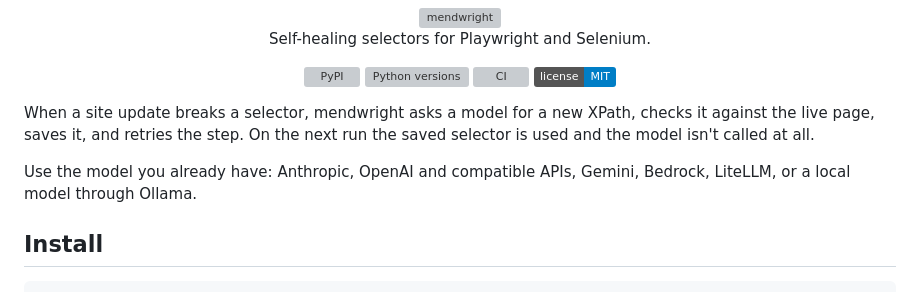
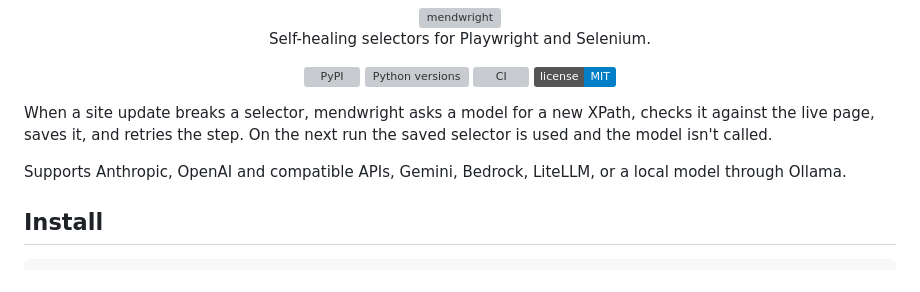
Before and after one commit to saadbuilt/mendwright, a Markdown page: README.md, the part around the change. GitHub-like rendering; badges without logos; grey boxes are pictures that could not be loaded.

Commit message:
Update README for clarity and support details

```diff
--- a/README.md
+++ b/README.md
@@ -14,9 +14,9 @@ Self-healing selectors for Playwright and Selenium.
 
 </div>
 
-When a site update breaks a selector, mendwright asks a model for a new XPath, checks it against the live page, saves it, and retries the step. On the next run the saved selector is used and the model isn't called at all.
+When a site update breaks a selector, mendwright asks a model for a new XPath, checks it against the live page, saves it, and retries the step. On the next run the saved selector is used and the model isn't called.
 
-Use the model you already have: Anthropic, OpenAI and compatible APIs, Gemini, Bedrock, LiteLLM, or a local model through Ollama.
+Supports Anthropic, OpenAI and compatible APIs, Gemini, Bedrock, LiteLLM, or a local model through Ollama.
 
 ## Install
 
```
